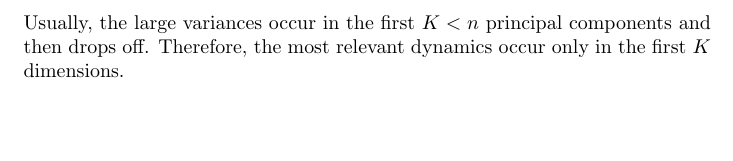
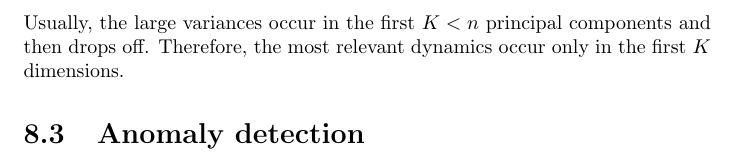
Before and after one commit to karimif/ai_notes, a LaTeX thesis (notes.tex): part of page 28 of 30, cut so that both start at the same text. Compiled offline with pdfLaTeX.

Commit message:
New anomaly detection section stub

```diff
--- a/notes.tex
+++ b/notes.tex
@@ -1101,6 +1101,8 @@ This measure is more useful than the actual amount of dimensions that were reduc
 Usually, the large variances occur in the first $K<n$ principal components and then drops off. Therefore, the most relevant dynamics occur only in the first $K$ dimensions.
 
 
+\section{Anomaly detection}
+
 
 
 
```
